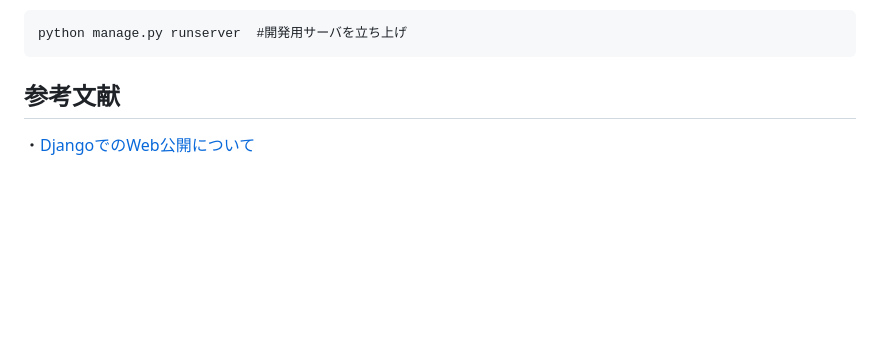
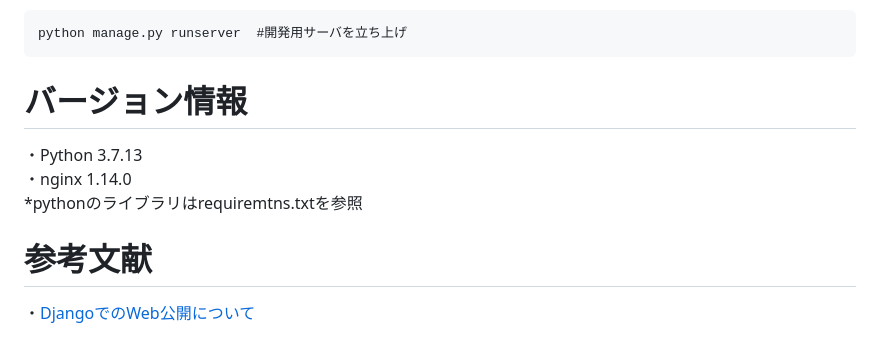
Before and after one commit to Souta-m/Automatic-correction-system, a Markdown page: README.md, the part around the change. Drawn GitHub-style; blank space fills up the shorter version.

````diff
--- a/README.md
+++ b/README.md
@@ -37,5 +37,9 @@ Djangoでの実行は基本このmanage.pyで行います。
 python manage.py runserver  #開発用サーバを立ち上げ
 ```
 
-## 参考文献
+# バージョン情報
+・Python 3.7.13<br>
+・nginx 1.14.0<br>
+*pythonのライブラリはrequiremtns.txtを参照<br>
+# 参考文献
 ・[DjangoでのWeb公開について](https://zenn.dev/hathle/books/django-vultr-book)
````
